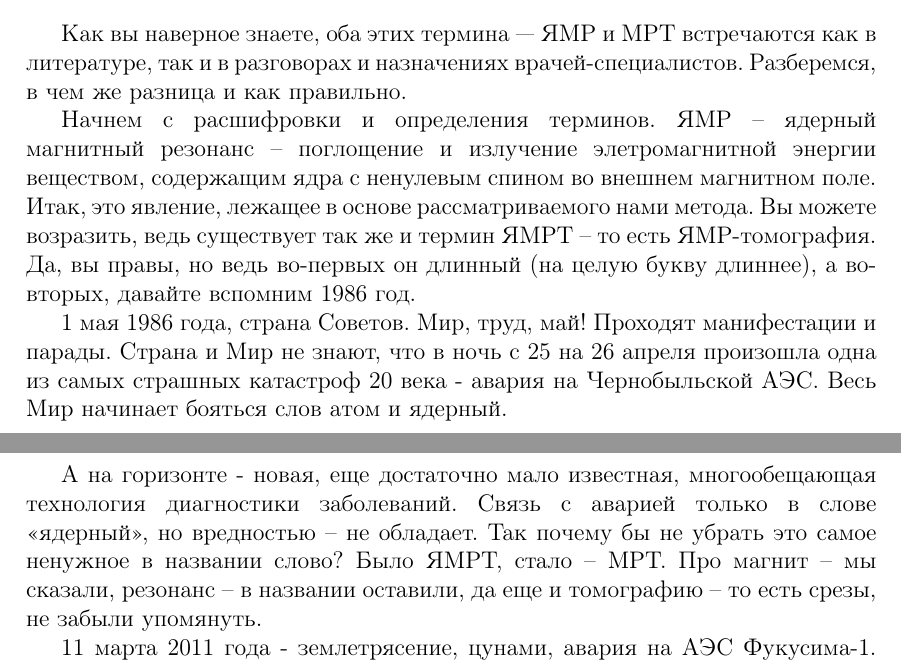
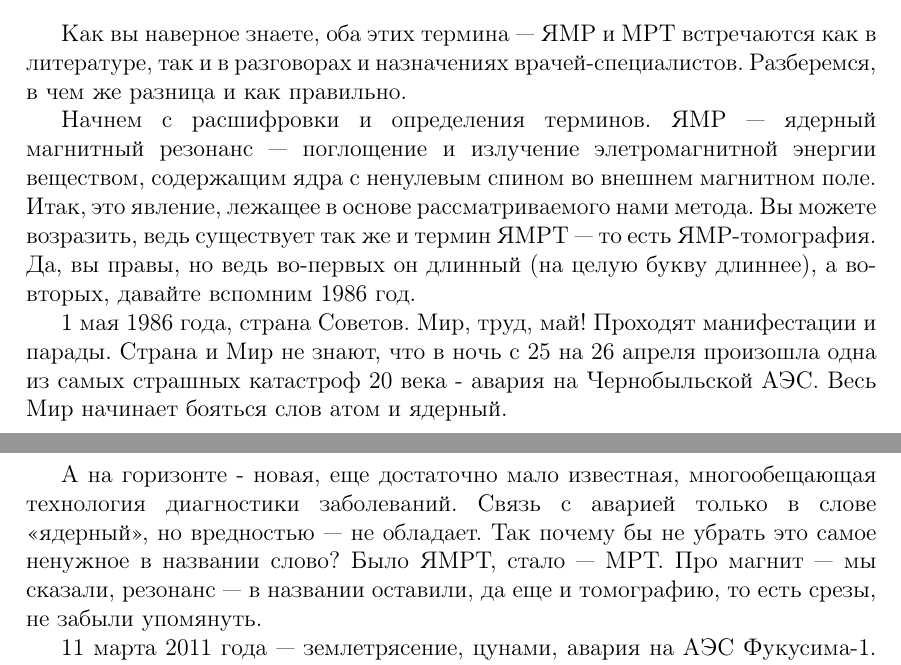
Before and after one commit to alexanderkmd/clinical-radiology, a LaTeX document (Задумки/Задумки.tex, which reads Задумки/mri-technic.tex): two parts of pages 3 and 4 of 8, joined at a grey line, cut so that both start at the same text. Compiled offline with pdfLaTeX.

Commit message:
ЯМР-МРТ-исправления

```diff
--- a/Задумки/mri-technic.tex
+++ b/Задумки/mri-technic.tex
@@ -13,11 +13,11 @@
 \subsection{А все-таки ЯМР или МРТ?}
 Как вы наверное знаете, оба этих термина --- ЯМР и МРТ встречаются как в литературе, так и в разговорах и назначениях врачей-специалистов. Разберемся, в чем же разница и как правильно.
 
-Начнем с расшифровки и определения терминов. ЯМР -- ядерный магнитный резонанс -- поглощение и излучение элетромагнитной энергии веществом, содержащим ядра с ненулевым спином во внешнем магнитном поле. Итак, это явление, лежащее в основе рассматриваемого нами метода. Вы можете возразить, ведь существует так же и термин ЯМРТ -- то есть ЯМР-томография. Да, вы правы, но ведь во-первых он длинный (на целую букву длиннее), а во-вторых, давайте вспомним 1986 год.
+Начнем с расшифровки и определения терминов. ЯМР --- ядерный магнитный резонанс --- поглощение и излучение элетромагнитной энергии веществом, содержащим ядра с ненулевым спином во внешнем магнитном поле. Итак, это явление, лежащее в основе рассматриваемого нами метода. Вы можете возразить, ведь существует так же и термин ЯМРТ --- то есть ЯМР-томография. Да, вы правы, но ведь во-первых он длинный (на целую букву длиннее), а во-вторых, давайте вспомним 1986 год.
 
 1 мая 1986 года, страна Советов. Мир, труд, май! Проходят манифестации и парады. Страна и Мир не знают, что в ночь с 25 на 26 апреля произошла одна из самых страшных катастроф 20 века - авария на Чернобыльской АЭС. Весь Мир начинает бояться слов атом и ядерный.
 
-А на горизонте - новая, еще достаточно мало известная, многообещающая технология диагностики заболеваний. Связь с аварией только в слове <<ядерный>>, но вредностью -- не обладает. Так почему бы не убрать это самое ненужное в названии слово? Было ЯМРТ, стало -- МРТ. Про магнит -- мы сказали, резонанс -- в названии оставили, да еще и томографию -- то есть срезы, не забыли упомянуть.
+А на горизонте - новая, еще достаточно мало известная, многообещающая технология диагностики заболеваний. Связь с аварией только в слове <<ядерный>>, но вредностью --- не обладает. Так почему бы не убрать это самое ненужное в названии слово? Было ЯМРТ, стало --- МРТ. Про магнит --- мы сказали, резонанс --- в названии оставили, да еще и томографию, то есть срезы, не забыли упомянуть.
 
-11 марта 2011 года - землетрясение, цунами, авария на АЭС Фукусима-1. Атомная, ядерная -- слова постоянно заменяющие друг-друга в репортажах корреспондентов. Опять мелькает название Чернобыля, опять развивается нуклеофобия у простого населения и недоверие к слову <<ядерный>>, если оно стоит рядом с безопасностью. В результате -- новая волна вопросов пациентов -- <<А разве МРТ не безопасней ЯМР?>> Как мы с вами видим -- вопрос, возникший из-за незнания, на котором растут предрассудки.
+11 марта 2011 года --- землетрясение, цунами, авария на АЭС Фукусима-1. Атомная, ядерная --- слова постоянно заменяющие друг-друга в репортажах корреспондентов. Опять мелькает название Чернобыля, опять развивается нуклеофобия у простого населения и недоверие к слову <<ядерный>>, если оно стоит рядом с безопасностью. В результате --- новая волна вопросов пациентов --- <<А разве МРТ не безопасней ЯМР?>> Как мы с вами видим -- вопрос, возникший из-за незнания, на котором растут предрассудки.
 
```
Also changed, not shown: Задумки/mri-technic.tex (2 more changed lines).
